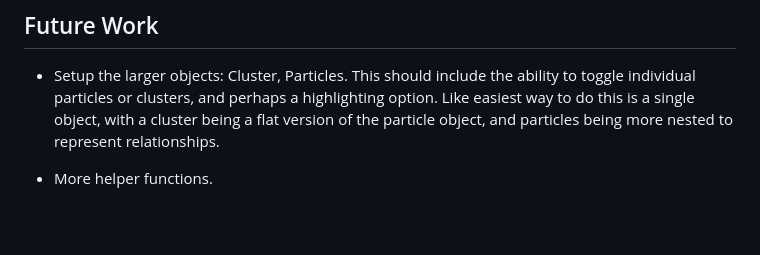
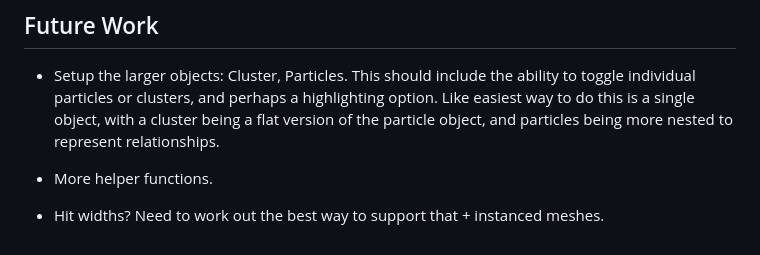
Before and after one commit to CrossR/HepEVD, a Markdown page: README.md, the part around the change. GitHub-like rendering; blank space fills up the shorter version.

```diff
--- a/README.md
+++ b/README.md
@@ -72,3 +72,5 @@ convert and parse objects to/from JSON, such that they can be served via the HTT
    particle object, and particles being more nested to represent relationships.
 
  - More helper functions.
+
+ - Hit widths? Need to work out the best way to support that + instanced meshes.
```
